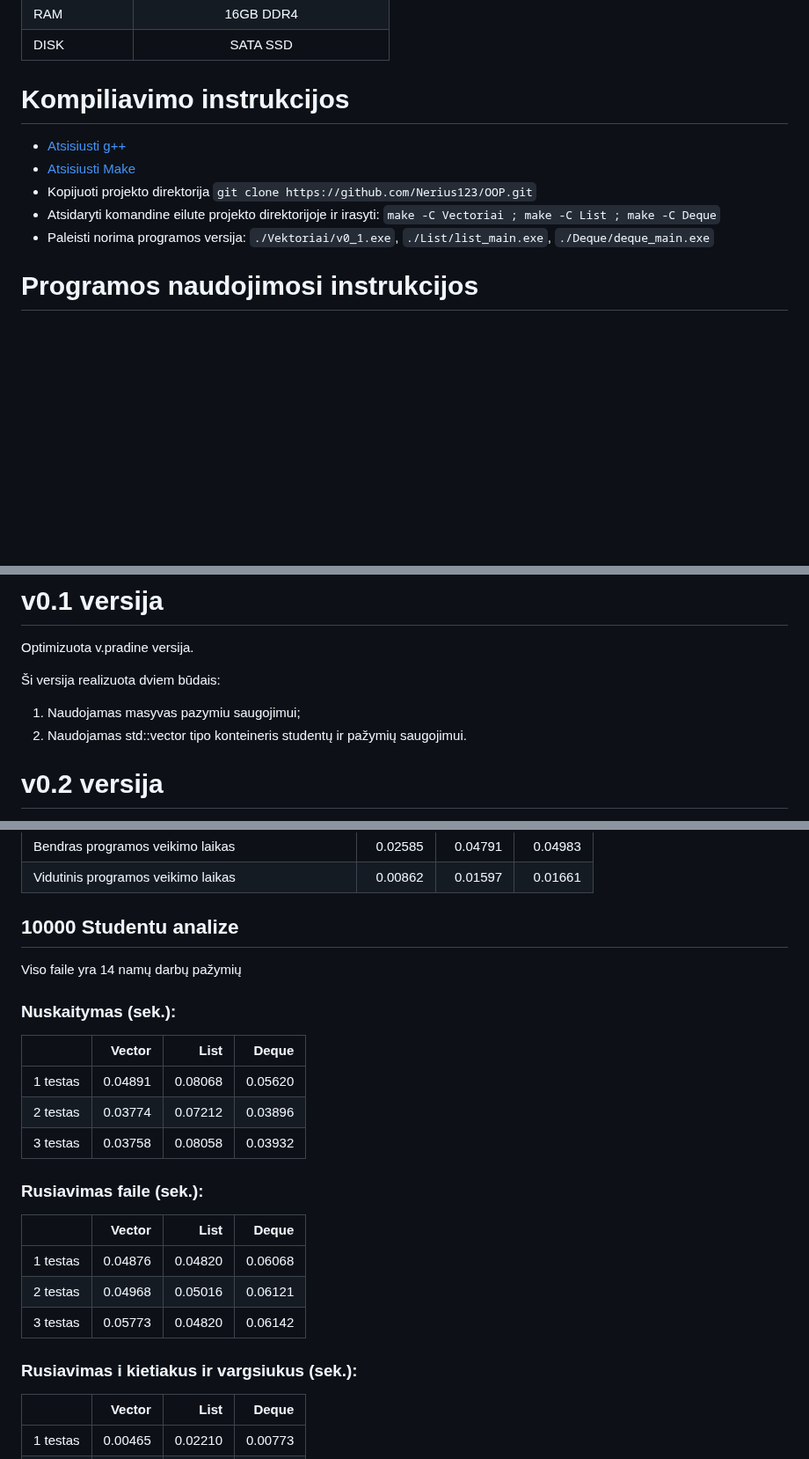
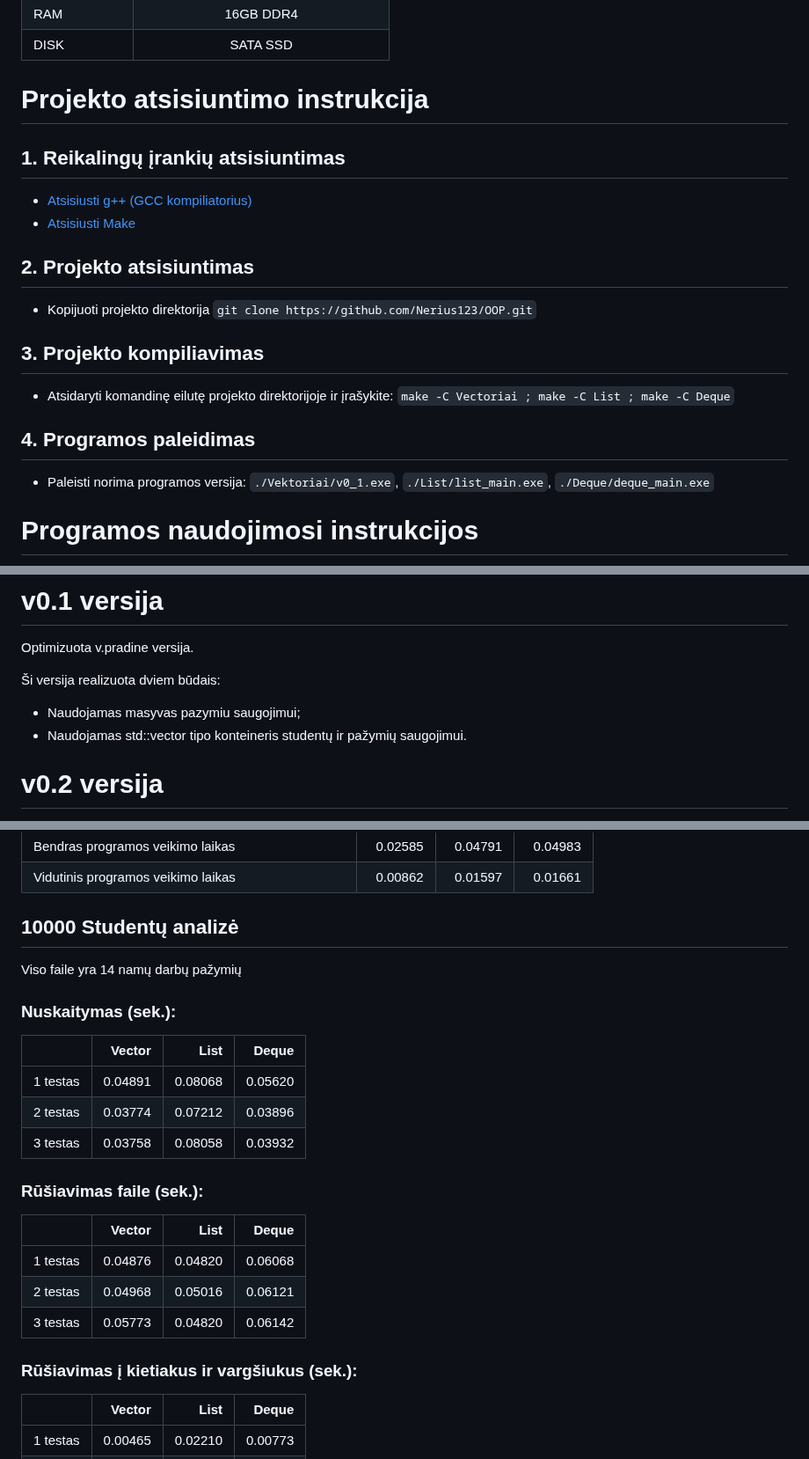
Before and after one commit to Nerius123/OOP_v2, a Markdown page: README.md, 3 parts joined by grey strips. Shown at 88% size. GitHub-like rendering; blank space fills up the shorter version.

```diff
--- a/README.md
+++ b/README.md
@@ -6,12 +6,23 @@
 | RAM         |             16GB DDR4 </br>               |
 | DISK        |             SATA SSD </br>                |
 
-# Kompiliavimo instrukcijos
+# Projekto atsisiuntimo instrukcija
 
-- [Atsisiusti g++](https://sourceforge.net/projects/mingw-w64/)
+## 1. Reikalingų įrankių atsisiuntimas
+
+- [Atsisiusti g++ (GCC kompiliatorius)](https://sourceforge.net/projects/mingw-w64/)
 - [Atsisiusti Make](https://gnuwin32.sourceforge.net/packages/make.htm)
+
+## 2. Projekto atsisiuntimas
+
 - Kopijuoti projekto direktorija `git clone https://github.com/Nerius123/OOP.git`
-- Atsidaryti komandine eilute projekto direktorijoje ir irasyti: `make -C Vectoriai ; make -C List ; make -C Deque`
+
+## 3. Projekto kompiliavimas
+
+- Atsidaryti komandinę eilutę projekto direktorijoje ir įrašykite: `make -C Vectoriai ; make -C List ; make -C Deque`
+
+## 4. Programos paleidimas
+
 - Paleisti norima programos versija: `./Vektoriai/v0_1.exe`, `./List/list_main.exe`, `./Deque/deque_main.exe`
 
 # Programos naudojimosi instrukcijos
@@ -63,8 +74,8 @@ Optimizuota v.pradine versija.
 
 Ši versija realizuota dviem būdais:
 
-1. Naudojamas masyvas pazymiu saugojimui;
-2. Naudojamas std::vector tipo konteineris studentų ir pažymių saugojimui.
+* Naudojamas masyvas pazymiu saugojimui;
+* Naudojamas std::vector tipo konteineris studentų ir pažymių saugojimui.
 
 # v0.2 versija
 
@@ -130,7 +141,7 @@ Viso faile yra 14 namų darbų pažymių
 | Bendras programos veikimo laikas                          | 0.02585  |     0.04791  |   0.04983  |
 | Vidutinis programos veikimo laikas                        | 0.00862  |     0.01597  |   0.01661  |
 
-## 10000 Studentu analize
+## 10000 Studentų analizė
 
 Viso faile yra 14 namų darbų pažymių
 
@@ -142,7 +153,7 @@ Viso faile yra 14 namų darbų pažymių
 | 2 testas | 0.03774   | 0.07212   | 0.03896   |
 | 3 testas | 0.03758   | 0.08058   | 0.03932   |
 
-### Rusiavimas faile (sek.):
+### Rūšiavimas faile (sek.):
 
 |          |    Vector |      List |     Deque |
 | :------- | --------: | --------: | --------: |
@@ -150,7 +161,7 @@ Viso faile yra 14 namų darbų pažymių
 | 2 testas | 0.04968   | 0.05016   |  0.06121  |
 | 3 testas | 0.05773   | 0.04820   | 0.06142   |
 
-### Rusiavimas i kietiakus ir vargsiukus (sek.):
+### Rūšiavimas į kietiakus ir vargšiukus (sek.):
 
 |          |    Vector |      List |     Deque |
 | :------- | --------: | --------: | --------: |
```
Also changed, not shown: other parts of README.md (+27 -27 lines).
